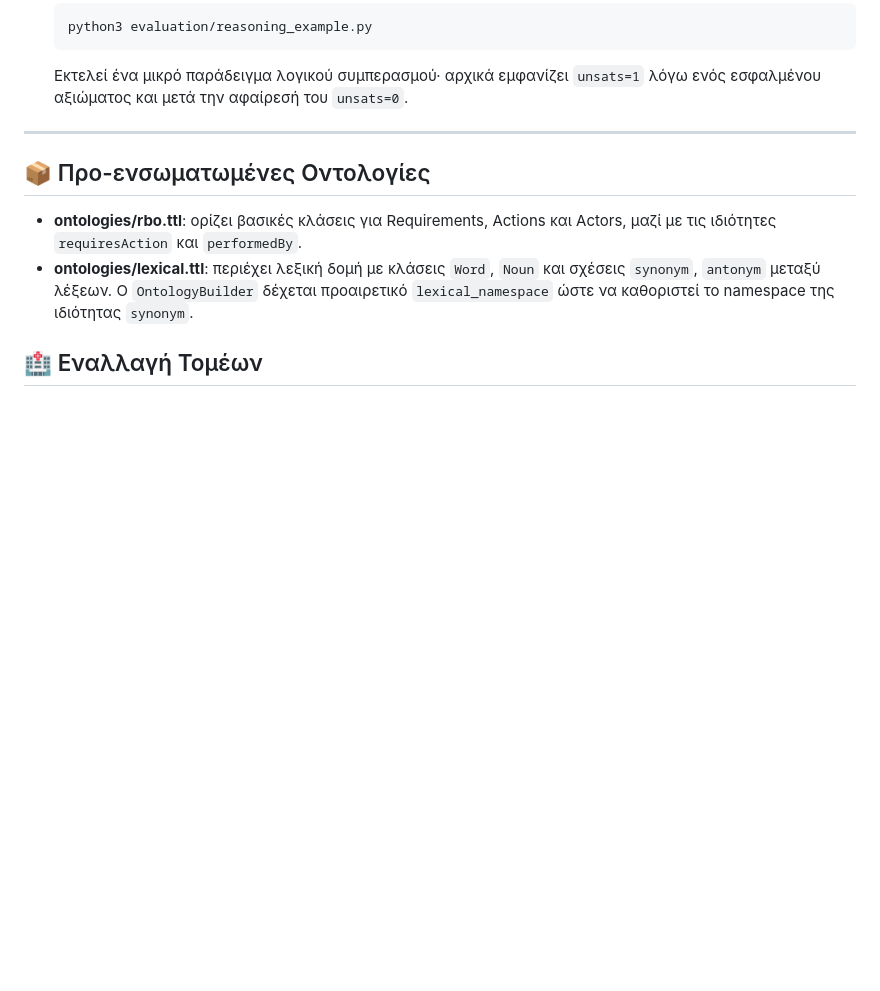
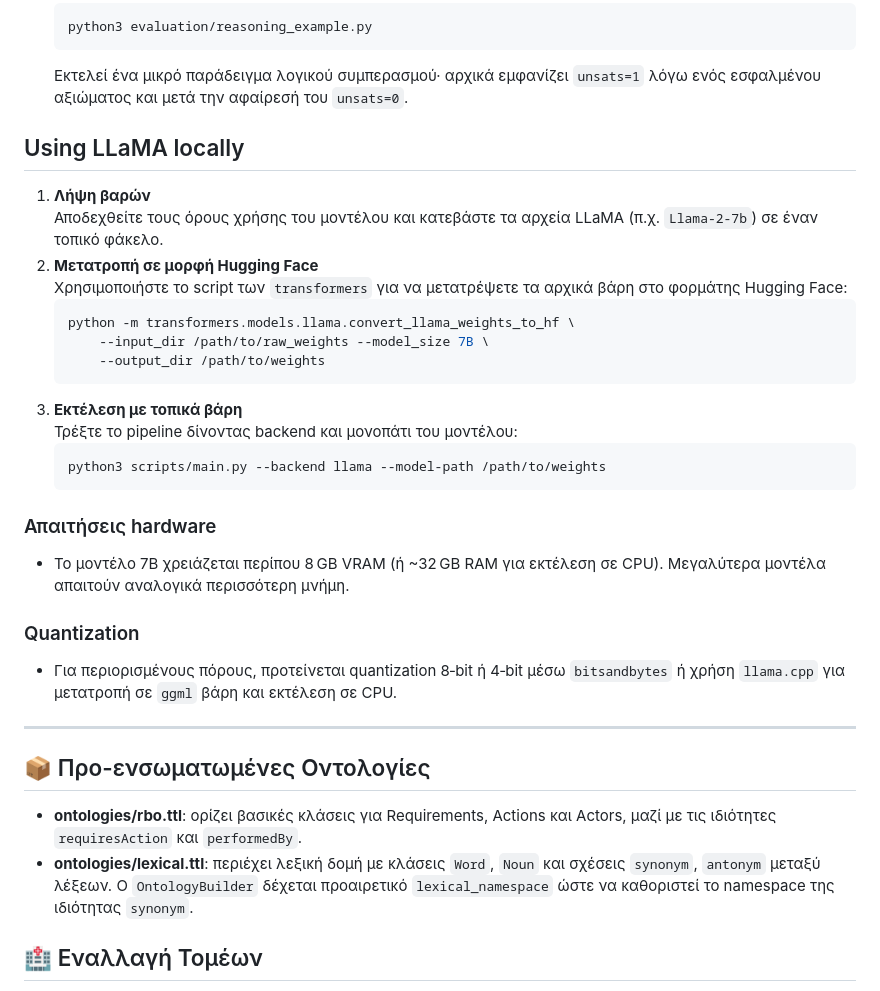
Before and after one commit to KristiCami/Ontology-Guided, a Markdown page: README.md, the part around the change. Drawn GitHub-style; blank space fills up the shorter version.

Commit message:
docs: add local LLaMA usage guide

````diff
--- a/README.md
+++ b/README.md
@@ -187,6 +187,36 @@ Mean iterations: 3.00
    Εκτελεί ένα μικρό παράδειγμα λογικού συμπερασμού· αρχικά εμφανίζει
    `unsats=1` λόγω ενός εσφαλμένου αξιώματος και μετά την αφαίρεσή του
    `unsats=0`.
+
+## Using LLaMA locally
+
+1. **Λήψη βαρών**
+   Αποδεχθείτε τους όρους χρήσης του μοντέλου και κατεβάστε τα αρχεία LLaMA
+   (π.χ. `Llama-2-7b`) σε έναν τοπικό φάκελο.
+2. **Μετατροπή σε μορφή Hugging Face**
+   Χρησιμοποιήστε το script των `transformers` για να μετατρέψετε τα αρχικά
+   βάρη στο φορμάτης Hugging Face:
+   ```bash
+   python -m transformers.models.llama.convert_llama_weights_to_hf \
+       --input_dir /path/to/raw_weights --model_size 7B \
+       --output_dir /path/to/weights
+   ```
+3. **Εκτέλεση με τοπικά βάρη**
+   Τρέξτε το pipeline δίνοντας backend και μονοπάτι του μοντέλου:
+   ```bash
+   python3 scripts/main.py --backend llama --model-path /path/to/weights
+   ```
+
+### Απαιτήσεις hardware
+
+- Το μοντέλο 7B χρειάζεται περίπου 8 GB VRAM (ή ~32 GB RAM για εκτέλεση σε
+  CPU). Μεγαλύτερα μοντέλα απαιτούν αναλογικά περισσότερη μνήμη.
+
+### Quantization
+
+- Για περιορισμένους πόρους, προτείνεται quantization 8‑bit ή 4‑bit
+  μέσω `bitsandbytes` ή χρήση `llama.cpp` για μετατροπή σε `ggml` βάρη και
+  εκτέλεση σε CPU.
 
 ---
 
````
